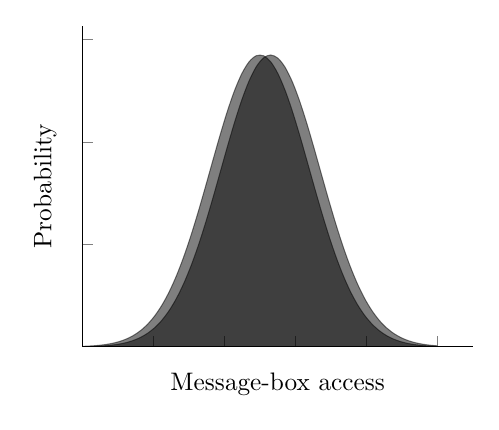
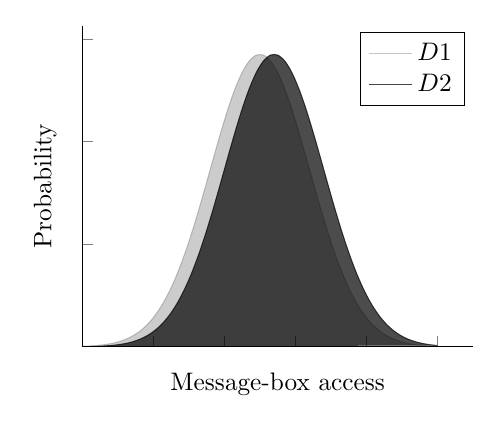
Before and after one commit to mhusme/bell-curve, a LaTeX figure (main.tex): the whole page. Compiled offline with pdfLaTeX.

Commit message:
Adds legends

```diff
--- a/main.tex
+++ b/main.tex
@@ -39,8 +39,11 @@ This code was written by Jake on TeX.SE.
   yticklabels={,,},
   xticklabels={,,},
   enlargelimits=upper] % extend the axes a bit to the right and top
-  \addplot[draw=black, fill=black, fill opacity=0.5, draw opacity =0.5] {gauss(0.5,0.70)};
-  \addplot[draw=black, fill=black, fill opacity=0.5, draw opacity =0.5] {gauss(0.65,0.70)};
+  \addplot[draw=black, fill=black, fill opacity=0.2, draw opacity =0.2] {gauss(0.5,0.70)};
+  \addlegendentry{$D1$}
+
+  \addplot[draw=black, fill=black, fill opacity=0.7, draw opacity =0.7] {gauss(0.7,0.70)};
+  \addlegendentry{$D2$}
 \end{axis}
 \end{tikzpicture}
 \end{document}
```
